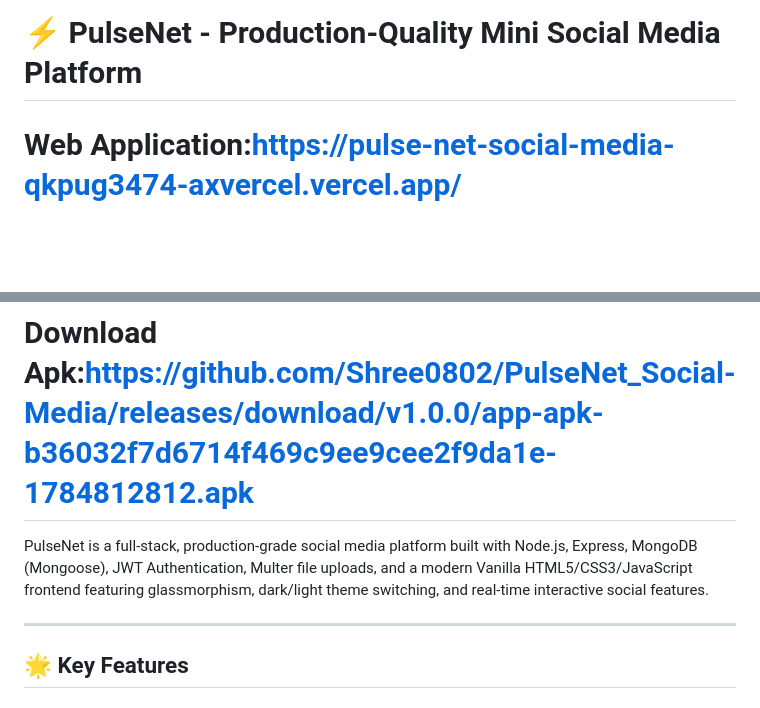
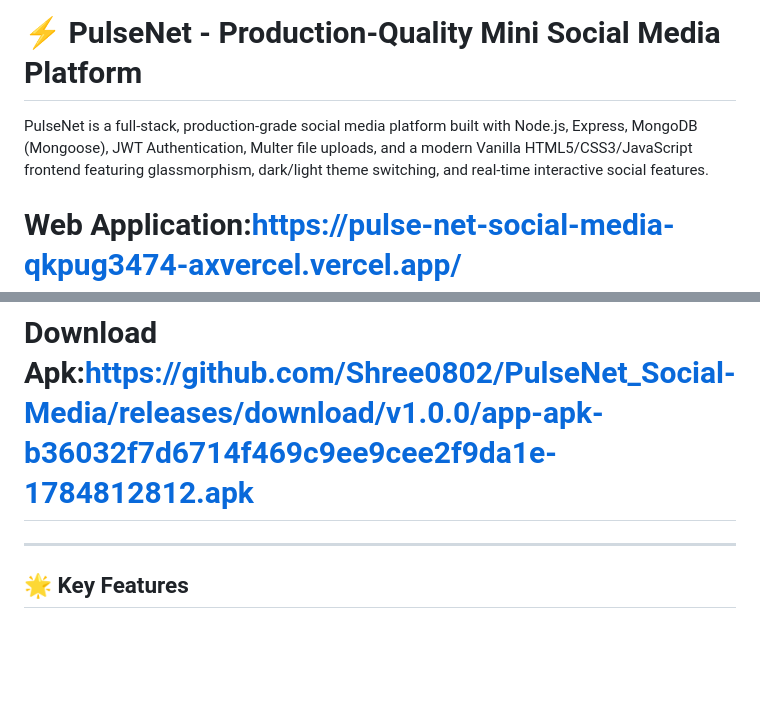
Before and after one commit to Shree0802/PulseNet_Social-Media, a Markdown page: README.md, 2 parts joined by grey strips. Drawn GitHub-style; blank space fills up the shorter version.

```diff
--- a/README.md
+++ b/README.md
@@ -1,10 +1,9 @@
 # ⚡ PulseNet - Production-Quality Mini Social Media Platform
+
+PulseNet is a full-stack, production-grade social media platform built with Node.js, Express, MongoDB (Mongoose), JWT Authentication, Multer file uploads, and a modern Vanilla HTML5/CSS3/JavaScript frontend featuring glassmorphism, dark/light theme switching, and real-time interactive social features.
 
 # Web Application:https://pulse-net-social-media-qkpug3474-axvercel.vercel.app/
 # Download Apk:https://github.com/Shree0802/PulseNet_Social-Media/releases/download/v1.0.0/app-apk-b36032f7d6714f469c9ee9cee2f9da1e-1784812812.apk
-
-PulseNet is a full-stack, production-grade social media platform built with Node.js, Express, MongoDB (Mongoose), JWT Authentication, Multer file uploads, and a modern Vanilla HTML5/CSS3/JavaScript frontend featuring glassmorphism, dark/light theme switching, and real-time interactive social features.
-
 ---
 
 ## 🌟 Key Features
```
